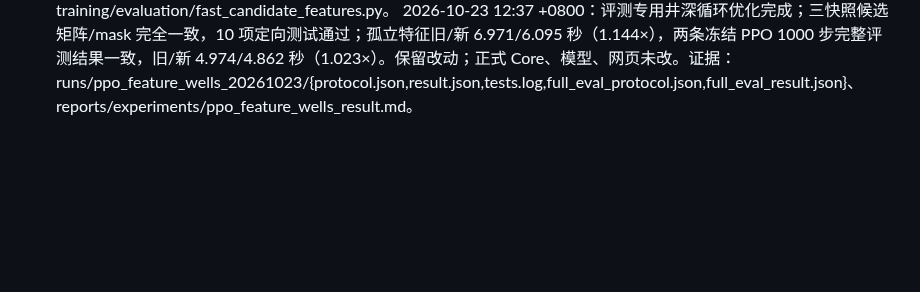
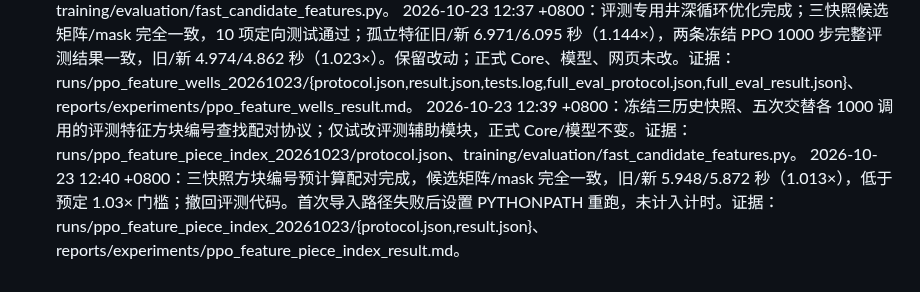
Before and after one commit to u-wyh/tetris-ai-benchmark, a Markdown page: OPERATIONS.md, the part around the change. Drawn GitHub-style; blank space fills up the shorter version.

Commit message:
Document negative PPO piece index benchmark

```diff
--- a/OPERATIONS.md
+++ b/OPERATIONS.md
@@ -310,3 +310,5 @@
 2026-10-23 12:34 +0800：评测 BFS 碰撞缓存移除实验完成。三个历史快照合法落点完整输出一致，但新版速度仅为原版的 0.869×/0.914×/0.891×；未达 1.03× 门槛，已撤回代码。首次导入路径失败后设置 PYTHONPATH 重跑，不计入计时。证据：runs/ppo_collision_cache_20261023/{protocol.json,result.json}、reports/experiments/ppo_collision_cache_result.md。
 2026-10-23 12:36 +0800：冻结三快照五次交替配对协议；开始评测专用井深计算循环试验，正式 Core/模型不变。证据：runs/ppo_feature_wells_20261023/protocol.json、training/evaluation/fast_candidate_features.py。
 2026-10-23 12:37 +0800：评测专用井深循环优化完成；三快照候选矩阵/mask 完全一致，10 项定向测试通过；孤立特征旧/新 6.971/6.095 秒（1.144×），两条冻结 PPO 1000 步完整评测结果一致，旧/新 4.974/4.862 秒（1.023×）。保留改动；正式 Core、模型、网页未改。证据：runs/ppo_feature_wells_20261023/{protocol.json,result.json,tests.log,full_eval_protocol.json,full_eval_result.json}、reports/experiments/ppo_feature_wells_result.md。
+2026-10-23 12:39 +0800：冻结三历史快照、五次交替各 1000 调用的评测特征方块编号查找配对协议；仅试改评测辅助模块，正式 Core/模型不变。证据：runs/ppo_feature_piece_index_20261023/protocol.json、training/evaluation/fast_candidate_features.py。
+2026-10-23 12:40 +0800：三快照方块编号预计算配对完成，候选矩阵/mask 完全一致，旧/新 5.948/5.872 秒（1.013×），低于预定 1.03× 门槛；撤回评测代码。首次导入路径失败后设置 PYTHONPATH 重跑，未计入计时。证据：runs/ppo_feature_piece_index_20261023/{protocol.json,result.json}、reports/experiments/ppo_feature_piece_index_result.md。
```
Also changed, not shown: reports/experiments/ppo_feature_piece_index_result.md (added, +14 -0 lines).
